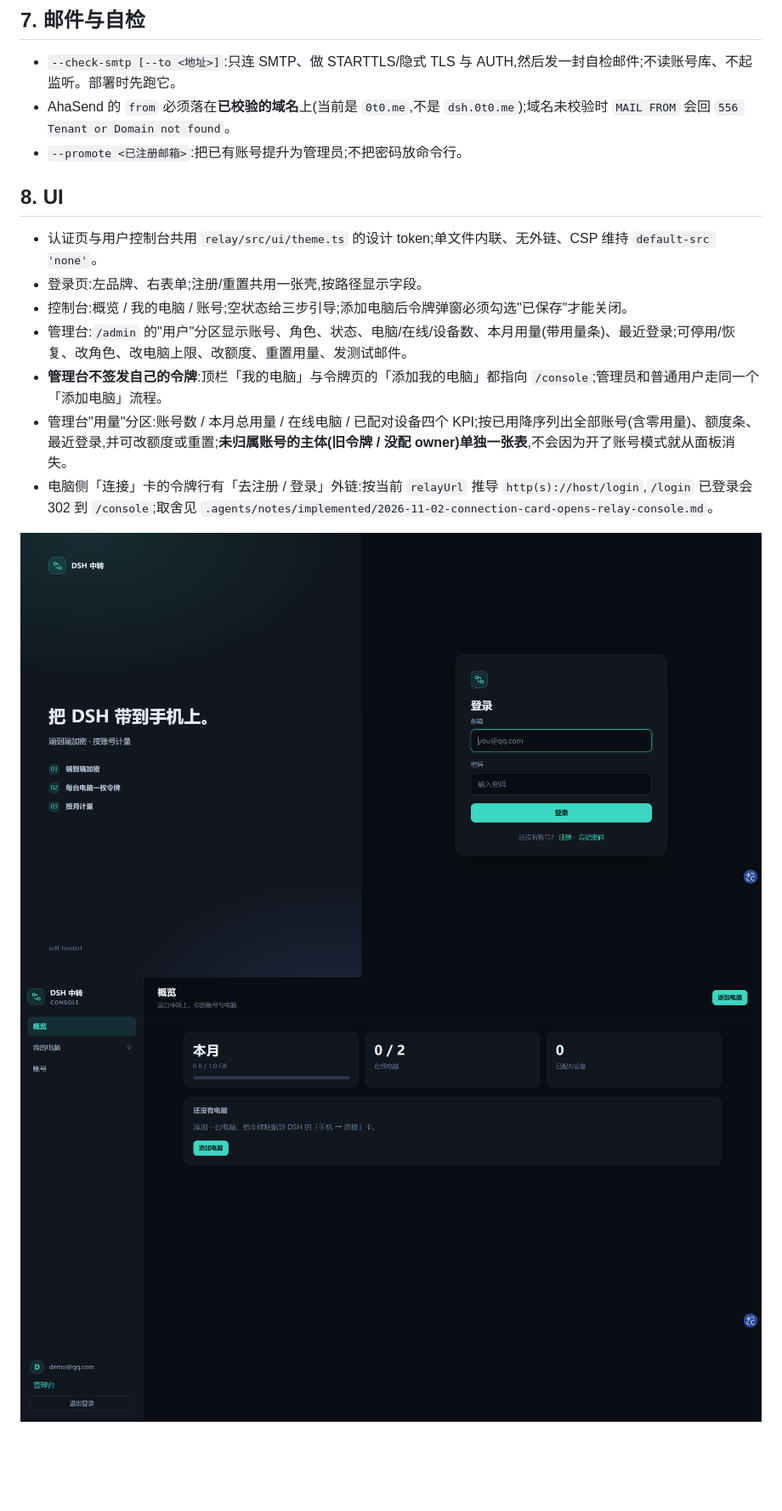
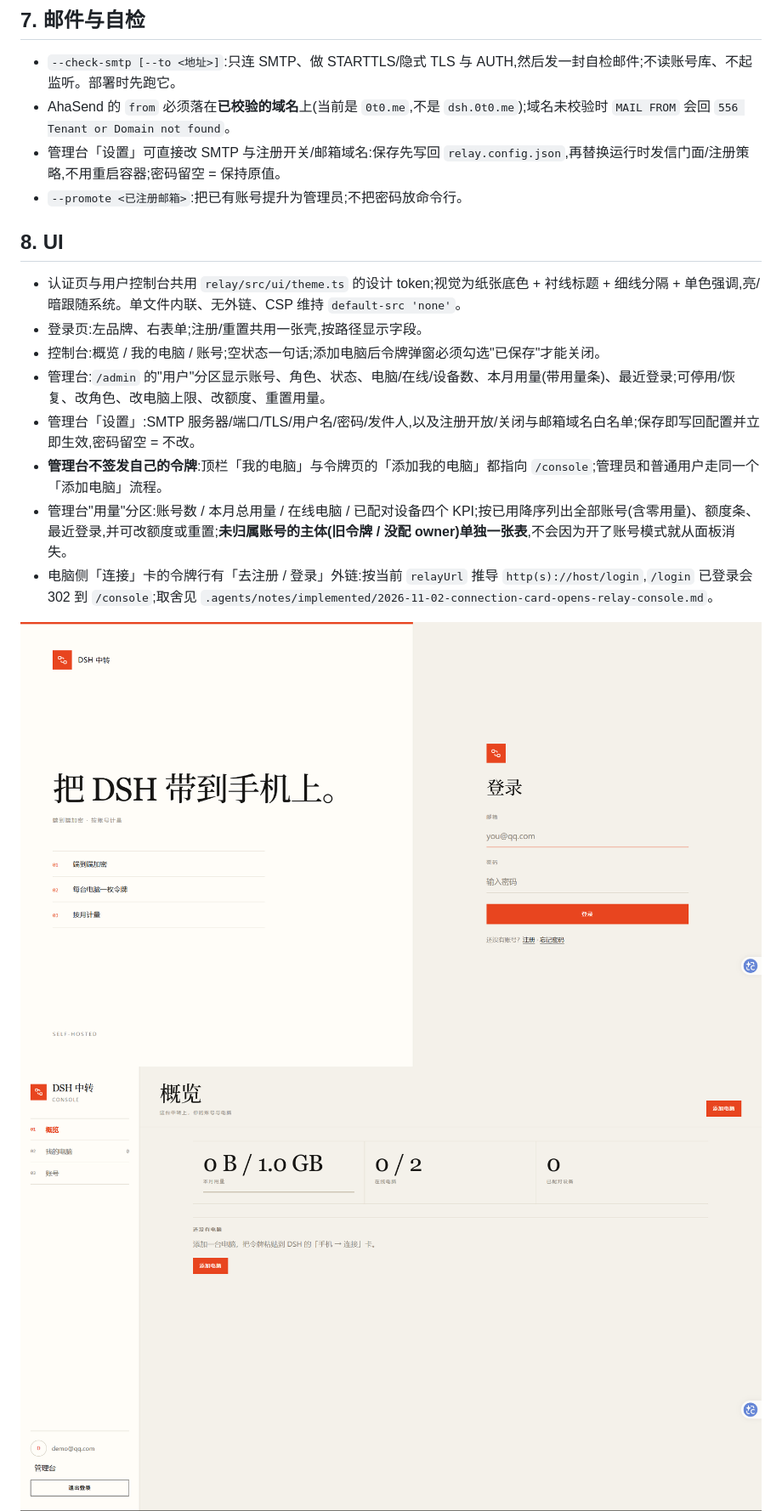
Before and after one commit to Imzl-zl/deepseek-harness-mobile, a Markdown page: docs/subsystems/relay-accounts.md, the part around one of its changes. Shown at 85% size. GitHub-like rendering; pictures changed too: docs/assets/relay-user-add-computer.png, docs/assets/relay-user-console.png, docs/assets/relay-user-login.png; blank space fills up the shorter version.

```diff
--- a/docs/subsystems/relay-accounts.md
+++ b/docs/subsystems/relay-accounts.md
@@ -91,14 +91,16 @@
 
 - `--check-smtp [--to <地址>]`:只连 SMTP、做 STARTTLS/隐式 TLS 与 AUTH,然后发一封自检邮件;不读账号库、不起监听。部署时先跑它。
 - AhaSend 的 `from` 必须落在**已校验的域名**上(当前是 `0t0.me`,不是 `dsh.0t0.me`);域名未校验时 `MAIL FROM` 会回 `556 Tenant or Domain not found`。
+- 管理台「设置」可直接改 SMTP 与注册开关/邮箱域名:保存先写回 `relay.config.json`,再替换运行时发信门面/注册策略,不用重启容器;密码留空 = 保持原值。
 - `--promote <已注册邮箱>`:把已有账号提升为管理员;不把密码放命令行。
 
 ## 8. UI
 
-- 认证页与用户控制台共用 `relay/src/ui/theme.ts` 的设计 token;单文件内联、无外链、CSP 维持 `default-src 'none'`。
+- 认证页与用户控制台共用 `relay/src/ui/theme.ts` 的设计 token;视觉为纸张底色 + 衬线标题 + 细线分隔 + 单色强调,亮/暗跟随系统。单文件内联、无外链、CSP 维持 `default-src 'none'`。
 - 登录页:左品牌、右表单;注册/重置共用一张壳,按路径显示字段。
-- 控制台:概览 / 我的电脑 / 账号;空状态给三步引导;添加电脑后令牌弹窗必须勾选"已保存"才能关闭。
-- 管理台:`/admin` 的"用户"分区显示账号、角色、状态、电脑/在线/设备数、本月用量(带用量条)、最近登录;可停用/恢复、改角色、改电脑上限、改额度、重置用量、发测试邮件。
+- 控制台:概览 / 我的电脑 / 账号;空状态一句话;添加电脑后令牌弹窗必须勾选"已保存"才能关闭。
+- 管理台:`/admin` 的"用户"分区显示账号、角色、状态、电脑/在线/设备数、本月用量(带用量条)、最近登录;可停用/恢复、改角色、改电脑上限、改额度、重置用量。
+- 管理台「设置」:SMTP 服务器/端口/TLS/用户名/密码/发件人,以及注册开放/关闭与邮箱域名白名单;保存即写回配置并立即生效,密码留空 = 不改。
 - **管理台不签发自己的令牌**:顶栏「我的电脑」与令牌页的「添加我的电脑」都指向 `/console`;管理员和普通用户走同一个「添加电脑」流程。
 - 管理台"用量"分区:账号数 / 本月总用量 / 在线电脑 / 已配对设备四个 KPI;按已用降序列出全部账号(含零用量)、额度条、最近登录,并可改额度或重置;**未归属账号的主体(旧令牌 / 没配 owner)单独一张表**,不会因为开了账号模式就从面板消失。
 - 电脑侧「连接」卡的令牌行有「去注册 / 登录」外链:按当前 `relayUrl` 推导 `http(s)://host/login`,`/login` 已登录会 302 到 `/console`;取舍见 `.agents/notes/implemented/2026-11-02-connection-card-opens-relay-console.md`。
```
Also changed, not shown: other parts of docs/subsystems/relay-accounts.md (+3 -2 lines), memory.md (+6 -3 lines), tools.md (+1 -1 lines), docs/assets/relay-admin-settings.png (added), docs/assets/relay-admin-tokens.png, docs/assets/relay-user-token.png, 9 other files.
